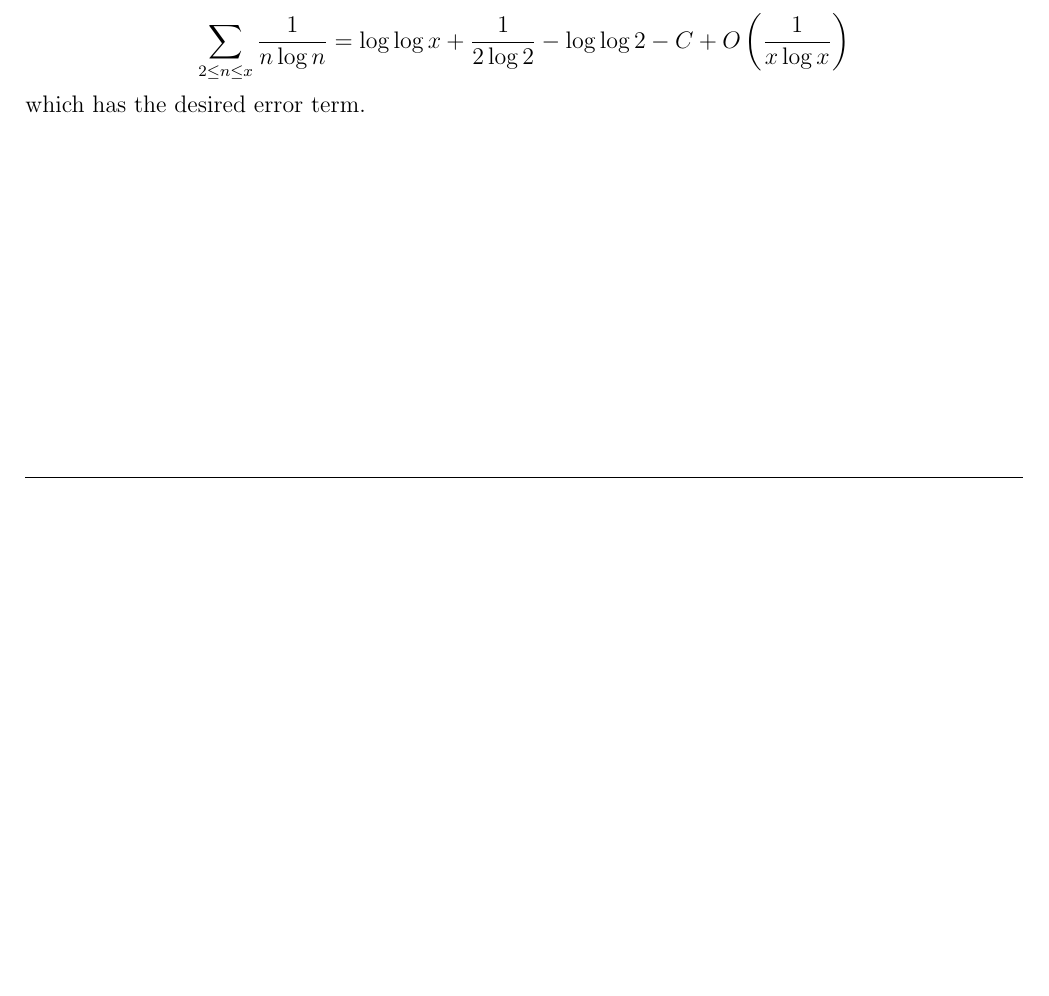
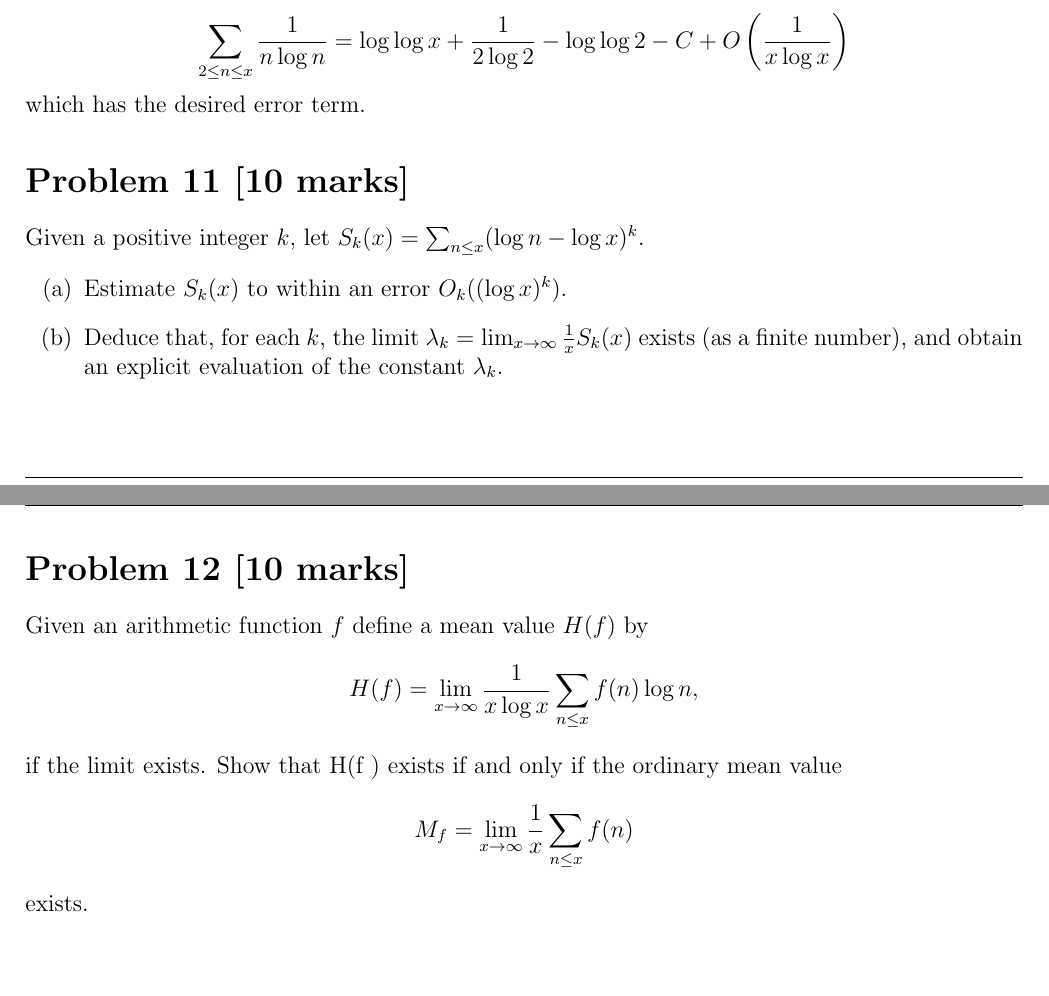
Before and after one commit to D-Jassal/Math-Notes-Homework, a LaTeX problem sheet (Winter2026/Homework/MATH481/Assignment1/MATH481Assignment1.tex): part of page 13 of 13 before the commit and two parts of pages 15 and 16 of 16 after it, the two joined at a grey line, cut so that both start at the same text, the shorter picture padded with empty space. Compiled offline with pdfLaTeX.

Commit message:
asdfgrhjncv

```diff
--- a/Winter2026/Homework/MATH481/Assignment1/MATH481Assignment1.tex
+++ b/Winter2026/Homework/MATH481/Assignment1/MATH481Assignment1.tex
@@ -420,4 +440,22 @@ Adding all of the terms
 	\sum_{2\leq n\leq x}\frac{1}{n\log n}=\log\log x+\frac{1}{2\log2}-\log\log2-C+O\left(\frac{1}{x\log x}\right)
 \]
 which has the desired error term.
+\stepcounter{section}
+\section*{Problem 11 [10 marks]}
+Given a positive integer $k$, let $S_k(x) = \sum_{n\leq x}(\log n - \log x)^k$.
+\begin{enumerate}[label=(\alph*)]
+	\item Estimate $S_k(x)$ to within an error $O_k((\log x)^k)$.
+	\item Deduce that, for each $k$, the limit $\lambda_k = \lim_{x\to\infty} \frac{1}{x} S_k(x)$ exists (as a finite number), and obtain an explicit evaluation of the constant $\lambda_k$.
+\end{enumerate}
+\stepcounter{section}
+\section*{Problem 12 [10 marks]}
+Given an arithmetic function $f$ define a mean value $H(f)$ by
+\[
+	H(f)=\lim_{x\to\infty}\frac{1}{x\log x}\sum_{n\leq x}f(n)\log n,
+\]
+if the limit exists. Show that H(f ) exists if and only if the ordinary mean value
+\[
+	M_f=\lim_{x\to\infty}\frac{1}{x}\sum_{n\leq x}f(n)
+\]
+exists.
 \end{document}
```
Also changed, not shown: Winter2026/Homework/MATH481/Assignment1/MATH481Assignment1.tex (26 more changed lines).
